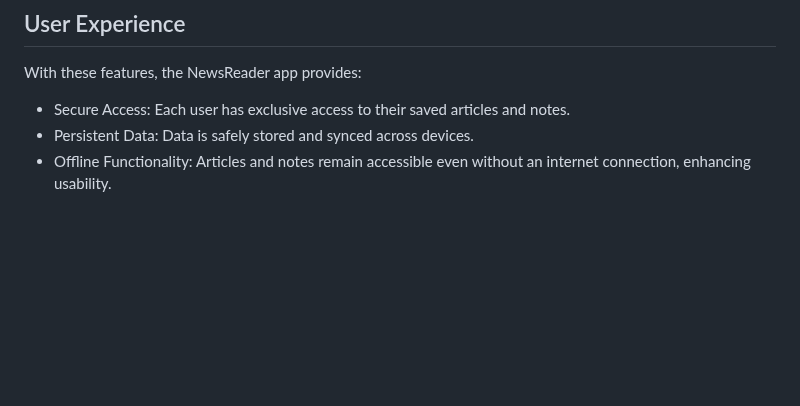
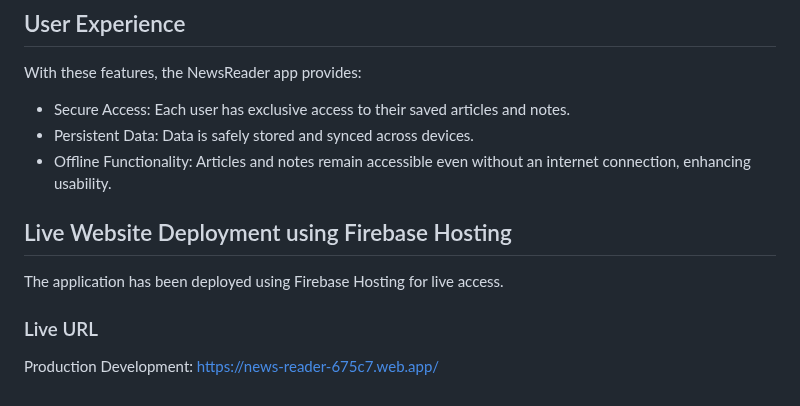
Before and after one commit to damianleng/news-reader-app, a Markdown page: README.md, the part around the change. Drawn GitHub-style; blank space fills up the shorter version.

```diff
--- a/README.md
+++ b/README.md
@@ -139,3 +139,9 @@ With these features, the NewsReader app provides:
 - Secure Access: Each user has exclusive access to their saved articles and notes.
 - Persistent Data: Data is safely stored and synced across devices.
 - Offline Functionality: Articles and notes remain accessible even without an internet connection, enhancing usability.
+
+## Live Website Deployment using Firebase Hosting
+The application has been deployed using Firebase Hosting for live access.
+
+### Live URL
+Production Development: https://news-reader-675c7.web.app/
```
